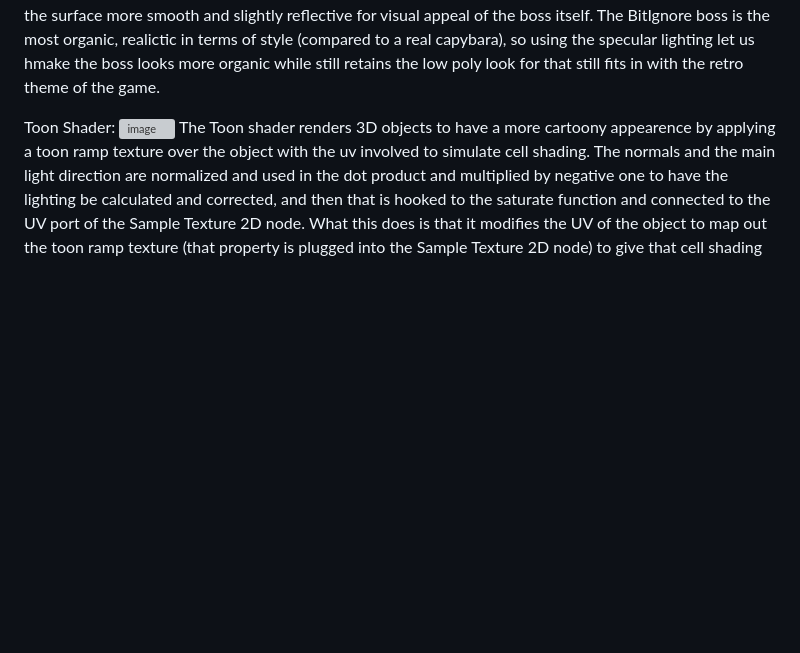
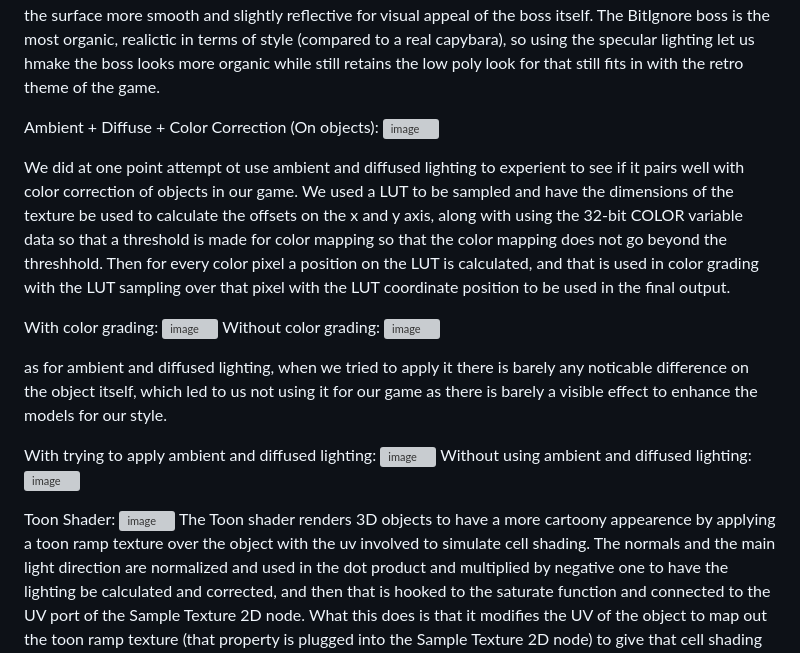
Before and after one commit to WrathMuffin/GRA-INTRO-Shader-Progress-Project, a Markdown page: README.md, the part around the change. GitHub-like rendering; blank space fills up the shorter version; grey boxes are pictures that could not be loaded.

```diff
--- a/README.md
+++ b/README.md
@@ -26,6 +26,23 @@ Without Specular:
 <img width="652" height="421" alt="image" src="https://github.com/user-attachments/assets/ed720ae0-2676-4859-a1d2-796d79f7ad80" />
 
 The specular effect is only used once in our game and that is for one of our boss fights, specifically the BitIgnore Capybara boss. It is subtle and faint, but if you were to look on the back of the base you can the faint big red highlight of the specular effect on the back. As to why this effect was applied like this to make the surface more smooth and slightly reflective for visual appeal of the boss itself. The BitIgnore boss is the most organic, realictic in terms of style (compared to a real capybara), so using the specular lighting let us hmake the boss looks more organic while still retains the low poly look for that still fits in with the retro theme of the game.
+
+Ambient + Diffuse + Color Correction (On objects):
+<img width="1462" height="690" alt="image" src="https://github.com/user-attachments/assets/508d48d2-e5dc-4620-a451-da5fa86360c5" />
+
+We did at one point attempt ot use ambient and diffused lighting to experient to see if it pairs well with color correction of objects in our game. We used a LUT to be sampled and have the dimensions of the texture be used to calculate the offsets on the x and y axis, along with using the 32-bit COLOR variable data so that a threshold is made for color mapping so that the color mapping does not go beyond the threshhold. Then for every color pixel a position on the LUT is calculated, and that is used in color grading with the LUT sampling over that pixel with the LUT coordinate position to be used in the final output.
+
+With color grading:
+<img width="1226" height="661" alt="image" src="https://github.com/user-attachments/assets/eee80393-f492-482c-af06-7de25fbbc9d8" />
+Without color grading:
+<img width="1227" height="671" alt="image" src="https://github.com/user-attachments/assets/4bbe0e94-2435-4d62-ad46-b69bcc9ab402" />
+
+as for ambient and diffused lighting, when we tried to apply it there is barely any noticable difference on the object itself, which led to us not using it for our game as there is barely a visible effect to enhance the models for our style.
+
+With trying to apply ambient and diffused lighting:
+<img width="801" height="517" alt="image" src="https://github.com/user-attachments/assets/7d4fe7d1-bbf5-4a71-a027-f6deb1b1f632" />
+Without using ambient and diffused lighting:
+<img width="813" height="527" alt="image" src="https://github.com/user-attachments/assets/9e19885e-3e24-4864-a221-21af96b8d911" />
 
 Toon Shader:
 <img width="918" height="533" alt="image" src="https://github.com/user-attachments/assets/40524b23-4c3c-453e-92d5-8ca89db1c18b" />
```
